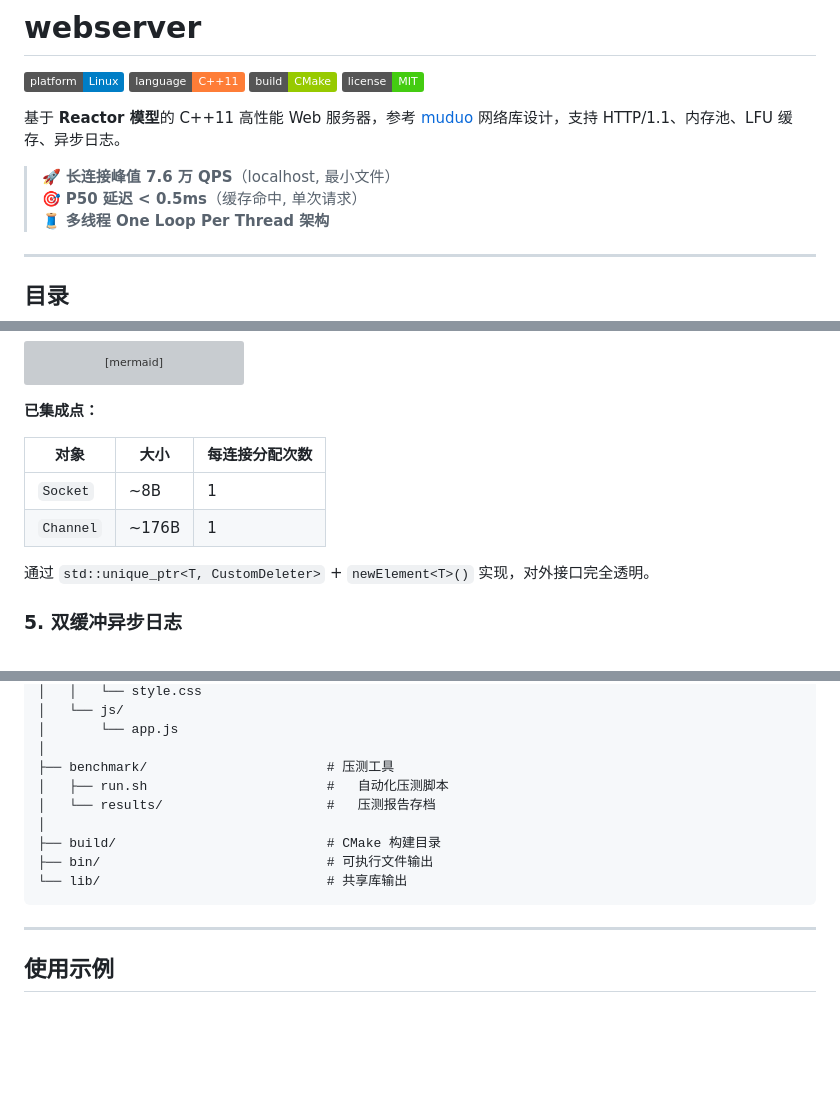
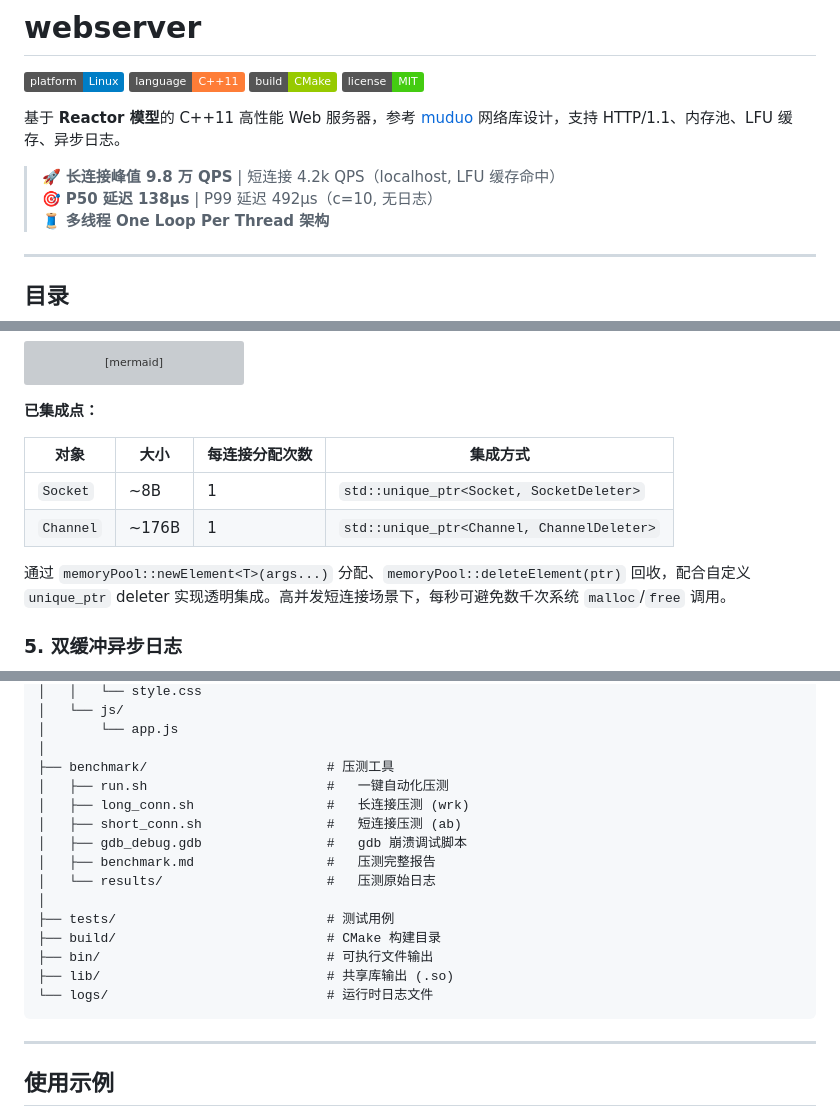
Before and after one commit to wsy258-strar/WebServer, a Markdown page: README.md, 3 parts joined by grey strips. Rendered like a GitHub page; badges without logos; blank space fills up the shorter version; grey boxes are pictures that could not be loaded.

````diff
--- a/README.md
+++ b/README.md
@@ -7,8 +7,8 @@
 
 基于 **Reactor 模型**的 C++11 高性能 Web 服务器，参考 [muduo](https://github.com/chenshuo/muduo) 网络库设计，支持 HTTP/1.1、内存池、LFU 缓存、异步日志。
 
-> 🚀 **长连接峰值 7.6 万 QPS**（localhost, 最小文件）
-> 🎯 **P50 延迟 < 0.5ms**（缓存命中, 单次请求）
+> 🚀 **长连接峰值 9.8 万 QPS** | 短连接 4.2k QPS（localhost, LFU 缓存命中）
+> 🎯 **P50 延迟 138µs** | P99 延迟 492µs（c=10, 无日志）
 > 🧵 **多线程 One Loop Per Thread 架构**
 
 ---
@@ -332,12 +335,12 @@ flowchart TB
 
 **已集成点：**
 
-| 对象 | 大小 | 每连接分配次数 |
-|------|------|---------------|
-| `Socket` | ~8B | 1 |
-| `Channel` | ~176B | 1 |
+| 对象 | 大小 | 每连接分配次数 | 集成方式 |
+|------|------|---------------|----------|
+| `Socket` | ~8B | 1 | `std::unique_ptr<Socket, SocketDeleter>` |
+| `Channel` | ~176B | 1 | `std::unique_ptr<Channel, ChannelDeleter>` |
 
-通过 `std::unique_ptr<T, CustomDeleter>` + `newElement<T>()` 实现，对外接口完全透明。
+通过 `memoryPool::newElement<T>(args...)` 分配、`memoryPool::deleteElement(ptr)` 回收，配合自定义 `unique_ptr` deleter 实现透明集成。高并发短连接场景下，每秒可避免数千次系统 `malloc`/`free` 调用。
 
 ### 5. 双缓冲异步日志
 
@@ -471,12 +503,18 @@ webserver/
 │       └── app.js
 │
 ├── benchmark/                       # 压测工具
-│   ├── run.sh                       #   自动化压测脚本
-│   └── results/                     #   压测报告存档
+│   ├── run.sh                       #   一键自动化压测
+│   ├── long_conn.sh                 #   长连接压测 (wrk)
+│   ├── short_conn.sh                #   短连接压测 (ab)
+│   ├── gdb_debug.gdb                #   gdb 崩溃调试脚本
+│   ├── benchmark.md                 #   压测完整报告
+│   └── results/                     #   压测原始日志
 │
+├── tests/                           # 测试用例
 ├── build/                           # CMake 构建目录
 ├── bin/                             # 可执行文件输出
-└── lib/                             # 共享库输出
+├── lib/                             # 共享库输出 (.so)
+└── logs/                            # 运行时日志文件
 ```
 
 ---
````
Also changed, not shown: other parts of README.md (+75 -36 lines).
